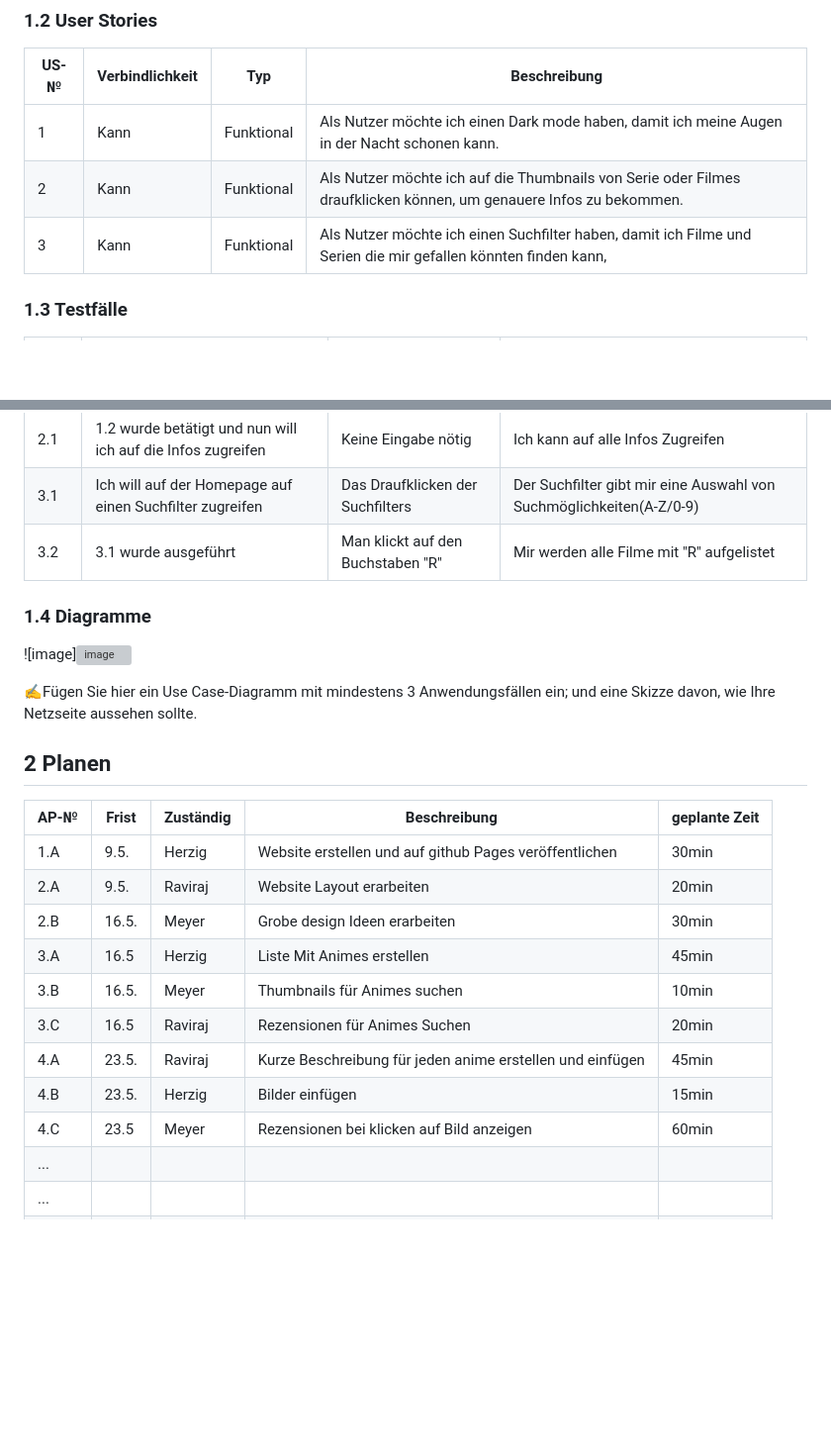
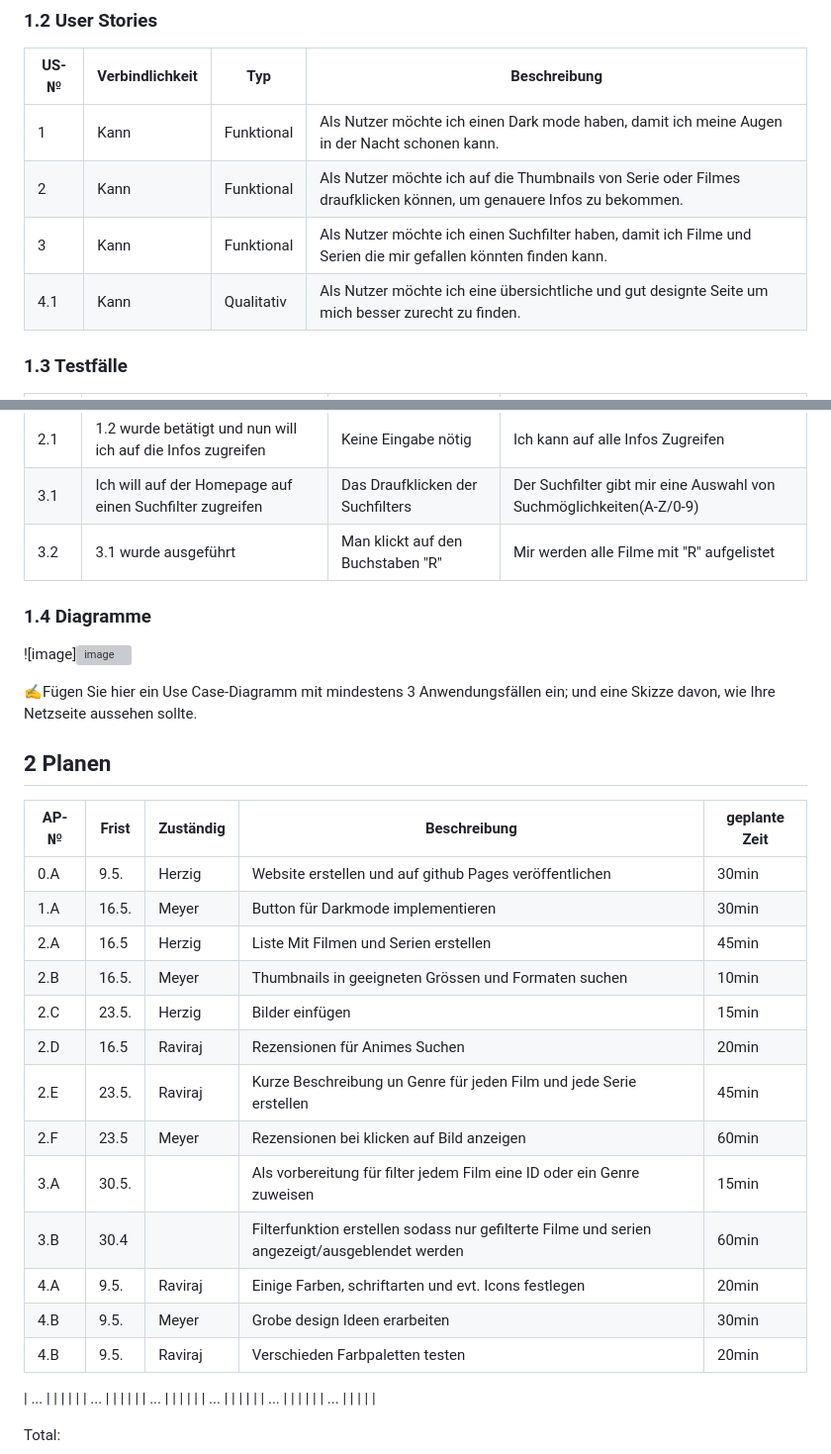
Before and after one commit to DorianHerzig9/1600, a Markdown page: projektdokumentation.md, 2 parts joined by grey strips. Shown at 99% size. Rendered like a GitHub page; blank space fills up the shorter version; grey boxes are pictures that could not be loaded.

```diff
--- a/projektdokumentation.md
+++ b/projektdokumentation.md
@@ -22,7 +22,8 @@ Das Ziel dieses Projekts ist es, eine umfassende Website zu erstellen, die alle
 | ---- | --------------- | ---------- | ---------------------------------------------------------------------------------------------------------- |
 | 1    | Kann            | Funktional | Als Nutzer möchte ich einen Dark mode haben, damit ich meine Augen in der Nacht schonen kann.              |
 | 2    | Kann            | Funktional | Als Nutzer möchte ich auf die Thumbnails von Serie oder Filmes draufklicken können, um genauere Infos zu bekommen. |
-| 3    | Kann            | Funktional | Als Nutzer möchte ich einen Suchfilter haben, damit ich Filme und Serien die mir gefallen könnten finden kann,      |
+| 3    | Kann            | Funktional | Als Nutzer möchte ich einen Suchfilter haben, damit ich Filme und Serien die mir gefallen könnten finden kann.|
+| 4.1    | Kann            | Qualitativ | Als Nutzer möchte ich eine übersichtliche und gut designte Seite um mich besser zurecht zu finden.      |
 
 ### 1.3 Testfälle
 
@@ -34,6 +35,7 @@ Das Ziel dieses Projekts ist es, eine umfassende Website zu erstellen, die alle
 | 3.1  | Ich will auf der Homepage auf einen Suchfilter zugreifen    | Das Draufklicken der Suchfilters  | Der Suchfilter gibt mir eine Auswahl von Suchmöglichkeiten(A-Z/0-9) |
 | 3.2  | 3.1 wurde ausgeführt                                        | Man klickt auf den Buchstaben "R" | Mir werden alle Filme mit "R" aufgelistet                           |
 
+
 ### 1.4 Diagramme
 
 ![image]<img width="323" alt="image" src="https://github.com/DorianHerzig9/1600/assets/110893245/3b54601e-0526-4b8a-85f3-41693a4be6da">
@@ -44,15 +46,23 @@ Das Ziel dieses Projekts ist es, eine umfassende Website zu erstellen, die alle
 
 | AP-№ | Frist | Zuständig | Beschreibung                                              | geplante Zeit |
 | ---- | ----- | --------- | --------------------------------------------------------- | ------------- |
-| 1.A  | 9.5.  | Herzig    | Website erstellen und auf github Pages veröffentlichen    | 30min         |
-| 2.A  | 9.5.  | Raviraj   | Website Layout erarbeiten                                 | 20min         |
-| 2.B  | 16.5. | Meyer     | Grobe design Ideen erarbeiten                             | 30min         |
-| 3.A  | 16.5  | Herzig    | Liste Mit Animes erstellen                                | 45min         |
-| 3.B  | 16.5. | Meyer     | Thumbnails für Animes suchen                              | 10min         |
-| 3.C  | 16.5  | Raviraj   | Rezensionen für Animes Suchen                             | 20min         |
-| 4.A  | 23.5. | Raviraj   | Kurze Beschreibung für jeden anime erstellen und einfügen | 45min         |
-| 4.B  | 23.5. | Herzig    | Bilder einfügen                                           | 15min         |
-| 4.C  | 23.5  | Meyer     | Rezensionen bei klicken auf Bild anzeigen                 | 60min         |
+| 0.A  | 9.5.  | Herzig    | Website erstellen und auf github Pages veröffentlichen    | 30min         |
+| 1.A  | 16.5. | Meyer     | Button für Darkmode implementieren                       | 30min         |
+| 2.A  | 16.5  | Herzig    | Liste Mit Filmen und Serien erstellen                     | 45min         |
+| 2.B  | 16.5. | Meyer     | Thumbnails in geeigneten Grössen und Formaten suchen      | 10min         |
+| 2.C  | 23.5. | Herzig    | Bilder einfügen                                           | 15min         |
+| 2.D  | 16.5  | Raviraj   | Rezensionen für Animes Suchen                             | 20min         |
+| 2.E  | 23.5. | Raviraj   | Kurze Beschreibung un Genre für jeden Film und jede Serie erstellen  | 45min   |
+| 2.F  | 23.5  | Meyer     | Rezensionen bei klicken auf Bild anzeigen                 | 60min         |
+| 3.A  | 30.5. |           | Als vorbereitung für filter jedem Film eine ID oder ein Genre zuweisen| 15min   |
+| 3.B  | 30.4  |           | Filterfunktion erstellen sodass nur gefilterte Filme und serien angezeigt/ausgeblendet werden    |    60min      |
+| 4.A  | 9.5.  | Raviraj   | Einige Farben, schriftarten und evt. Icons festlegen      | 20min         |
+| 4.B  | 9.5.  | Meyer     | Grobe design Ideen erarbeiten                              | 30min         |
+| 4.B  | 9.5.  | Raviraj   | Verschieden Farbpaletten testen                            | 20min         |
+
+
+
+
 | ...  |       |           |                                                           |               |
 | ...  |       |           |                                                           |               |
 | ...  |       |           |                                                           |               |
```
